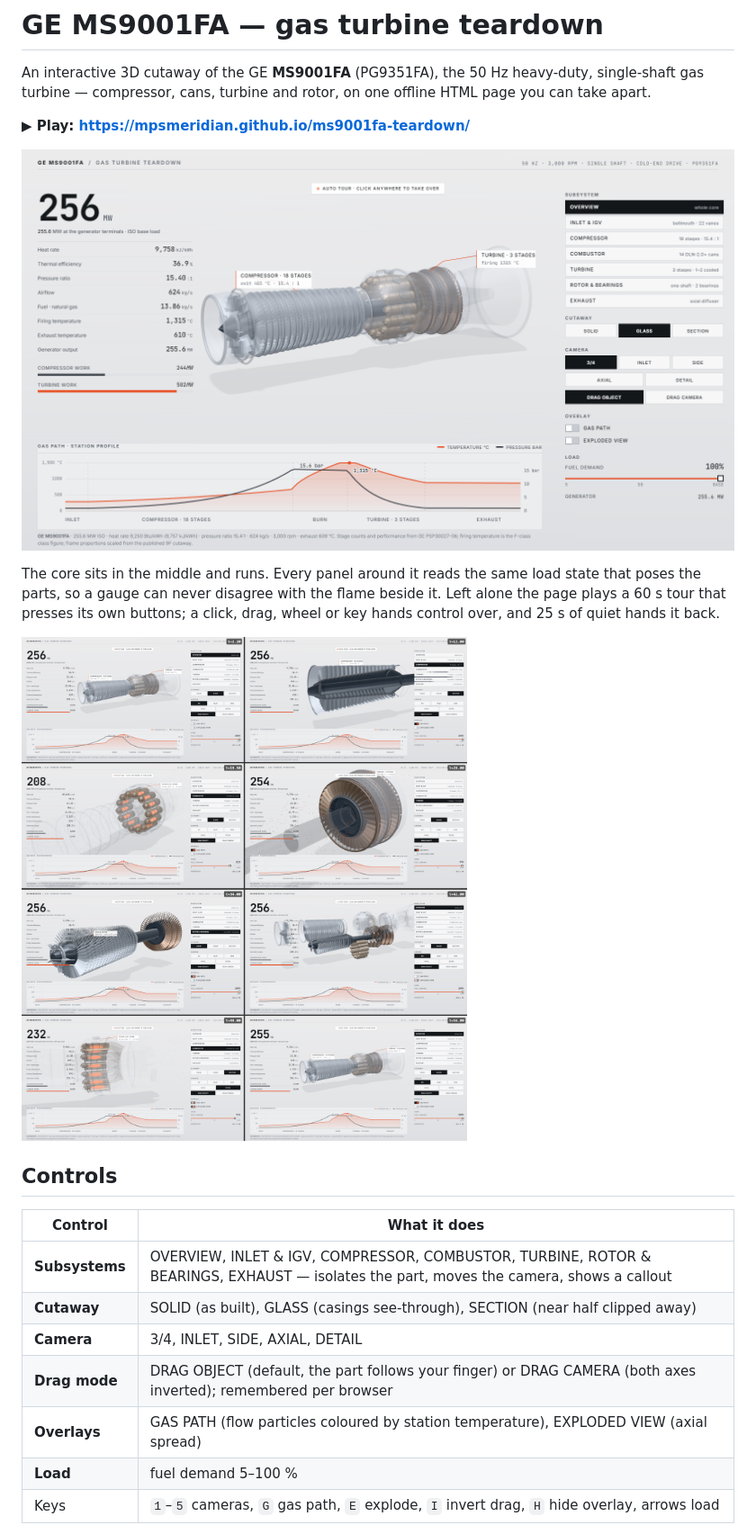
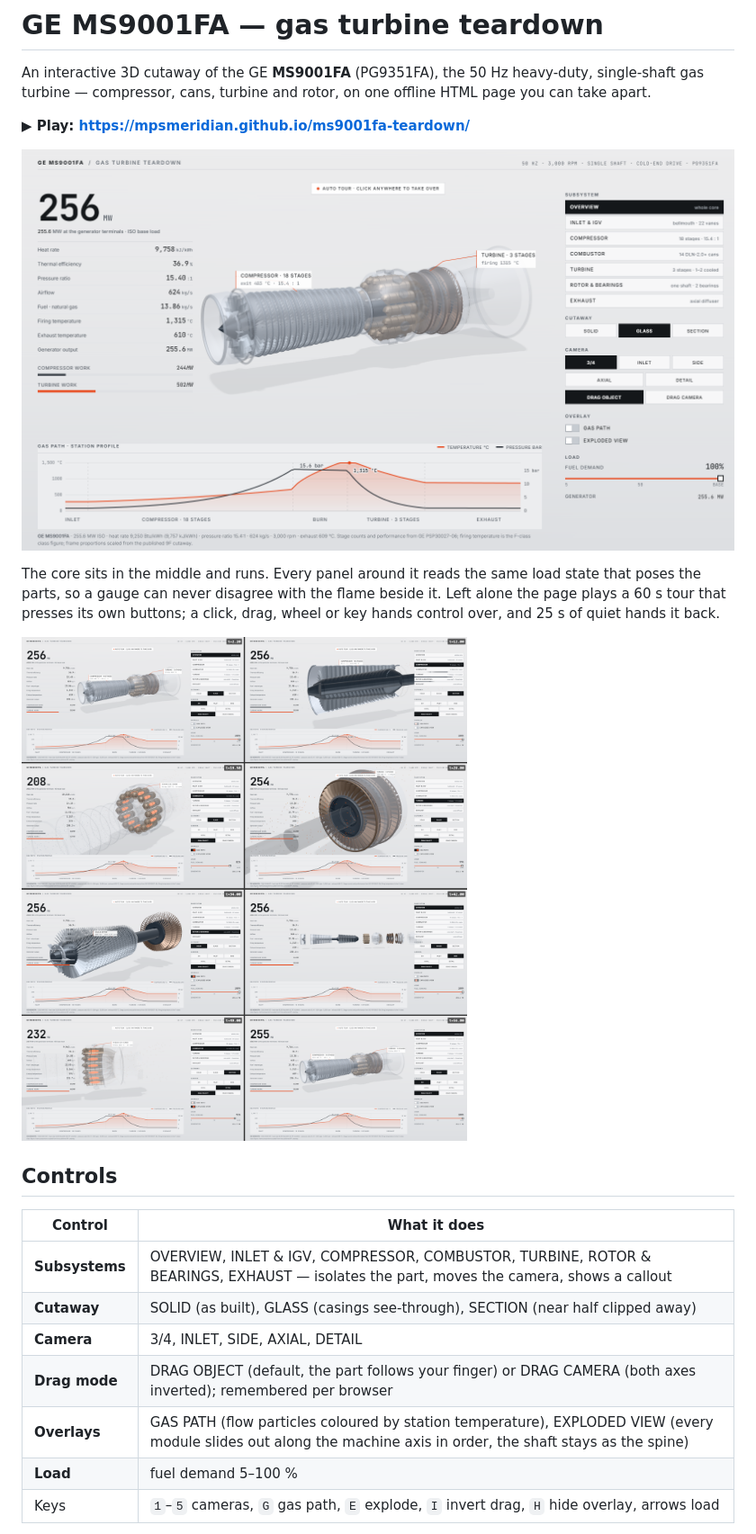
Before and after one commit to MPSMeridiaN/ms9001fa-teardown, a Markdown page: README.md, the part around the change. Shown at 90% size. Rendered like a GitHub page; pictures changed too: docs/hero.png, docs/tour.png.

Commit message:
Exploded view is axial again: every module slides out along the machine axis in order, and the turbine nozzle rows now travel with their casing

```diff
--- a/README.md
+++ b/README.md
@@ -21,7 +21,7 @@ presses its own buttons; a click, drag, wheel or key hands control over, and 25
 | **Cutaway** | SOLID (as built), GLASS (casings see-through), SECTION (near half clipped away) |
 | **Camera** | 3/4, INLET, SIDE, AXIAL, DETAIL |
 | **Drag mode** | DRAG OBJECT (default, the part follows your finger) or DRAG CAMERA (both axes inverted); remembered per browser |
-| **Overlays** | GAS PATH (flow particles coloured by station temperature), EXPLODED VIEW (axial spread) |
+| **Overlays** | GAS PATH (flow particles coloured by station temperature), EXPLODED VIEW (every module slides out along the machine axis in order, the shaft stays as the spine) |
 | **Load** | fuel demand 5–100 % |
 | Keys | `1`–`5` cameras, `G` gas path, `E` explode, `I` invert drag, `H` hide overlay, arrows load |
 
```
Also changed, not shown: 3 other files.
